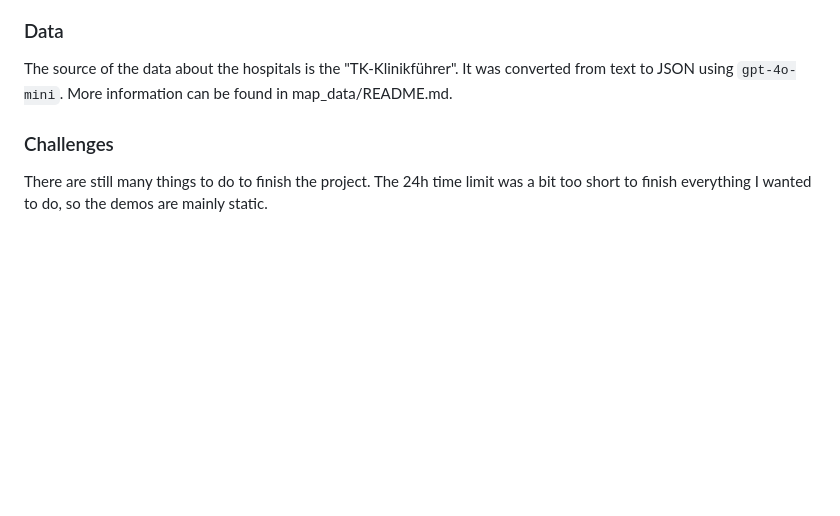
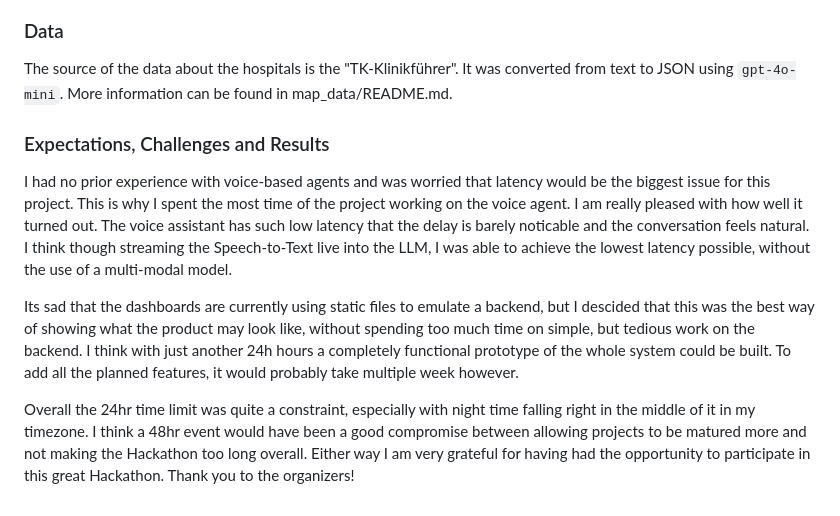
Before and after one commit to FelixKohlhas/MIT_Hackathon_2025, a Markdown page: README.md, the part around the change. Rendered like a GitHub page; blank space fills up the shorter version.

Commit message:
docs: rewrite "Callenges" to "Expectations, Challenges and Results"

```diff
--- a/README.md
+++ b/README.md
@@ -76,9 +76,14 @@ I barely used `GitHub Copilot` this time, because it was often faster to make th
 I mainly let the LLMs generate functions and manually integrated them with each other. This works the best, as the models still sometimes have problems completing two tasks at once.
 
 ### Data
+
 The source of the data about the hospitals is the "TK-Klinikführer". It was converted from text to JSON using `gpt-4o-mini`.
 More information can be found in map_data/README.md.
 
-### Challenges
+### Expectations, Challenges and Results
 
-There are still many things to do to finish the project. The 24h time limit was a bit too short to finish everything I wanted to do, so the demos are mainly static.
+I had no prior experience with voice-based agents and was worried that latency would be the biggest issue for this project. This is why I spent the most time of the project working on the voice agent. I am really pleased with how well it turned out. The voice assistant has such low latency that the delay is barely noticable and the conversation feels natural. I think though streaming the Speech-to-Text live into the LLM, I was able to achieve the lowest latency possible, without the use of a multi-modal model.
+
+Its sad that the dashboards are currently using static files to emulate a backend, but I descided that this was the best way of showing what the product may look like, without spending too much time on simple, but tedious work on the backend. I think with just another 24h hours a completely functional prototype of the whole system could be built. To add all the planned features, it would probably take multiple week however.
+
+Overall the 24hr time limit was quite a constraint, especially with night time falling right in the middle of it in my timezone. I think a 48hr event would have been a good compromise between allowing projects to be matured more and not making the Hackathon too long overall. Either way I am very grateful for having had the opportunity to participate in this great Hackathon. Thank you to the organizers!
```
